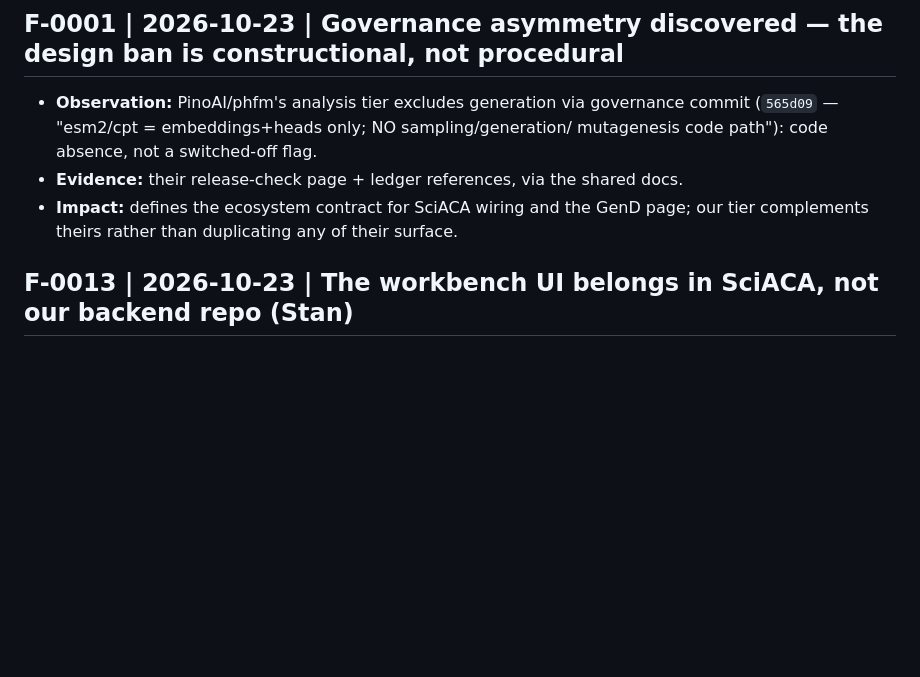
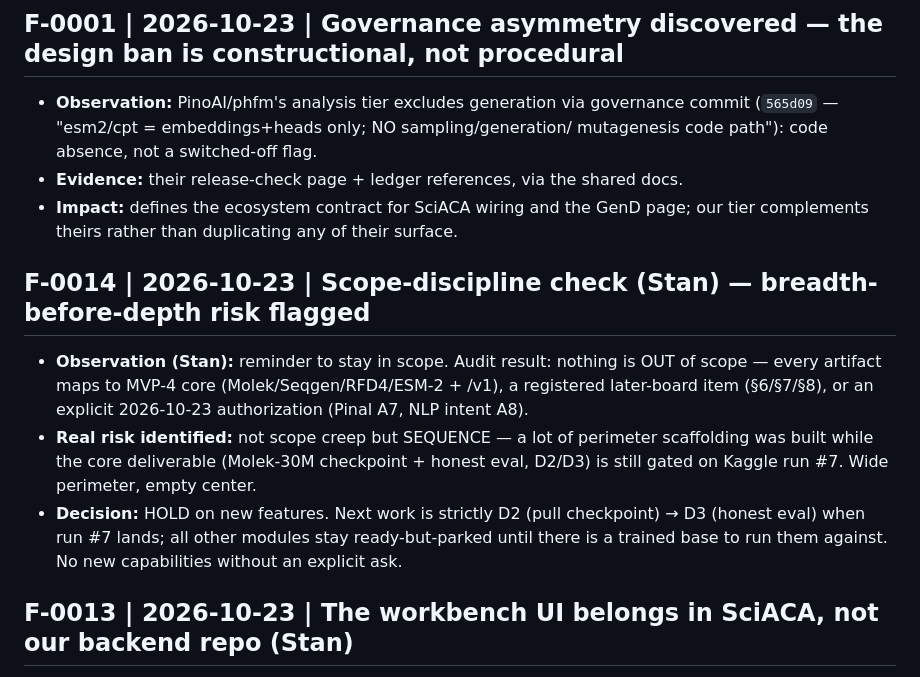
Before and after one commit to leekooya20/pino-bio-mvp, a Markdown page: docs/findings-log.md, the part around the change. Drawn GitHub-style; blank space fills up the shorter version.

Commit message:
scope-discipline check (Stan): audit clean (all artifacts map to MVP-4 core / registered later-board / authorized additions) but HOLD on new features — breadth-before-depth risk; next work strictly D2 checkpoint -> D3 honest eval when run #7 lands. F-0014

```diff
--- a/docs/findings-log.md
+++ b/docs/findings-log.md
@@ -73,6 +73,19 @@ Format: newest first. `ID | date | context | observation | evidence | impact/sta
 - **Evidence:** their release-check page + ledger references, via the shared docs.
 - **Impact:** defines the ecosystem contract for SciACA wiring and the GenD page;
   our tier complements theirs rather than duplicating any of their surface.
+
+## F-0014 | 2026-10-23 | Scope-discipline check (Stan) — breadth-before-depth risk flagged
+
+- **Observation (Stan):** reminder to stay in scope. Audit result: nothing is OUT of
+  scope — every artifact maps to MVP-4 core (Molek/Seqgen/RFD4/ESM-2 + /v1), a
+  registered later-board item (§6/§7/§8), or an explicit 2026-10-23 authorization
+  (Pinal A7, NLP intent A8).
+- **Real risk identified:** not scope creep but SEQUENCE — a lot of perimeter
+  scaffolding was built while the core deliverable (Molek-30M checkpoint + honest eval,
+  D2/D3) is still gated on Kaggle run #7. Wide perimeter, empty center.
+- **Decision:** HOLD on new features. Next work is strictly D2 (pull checkpoint) → D3
+  (honest eval) when run #7 lands; all other modules stay ready-but-parked until there
+  is a trained base to run them against. No new capabilities without an explicit ask.
 
 ## F-0013 | 2026-10-23 | The workbench UI belongs in SciACA, not our backend repo (Stan)
 
```
